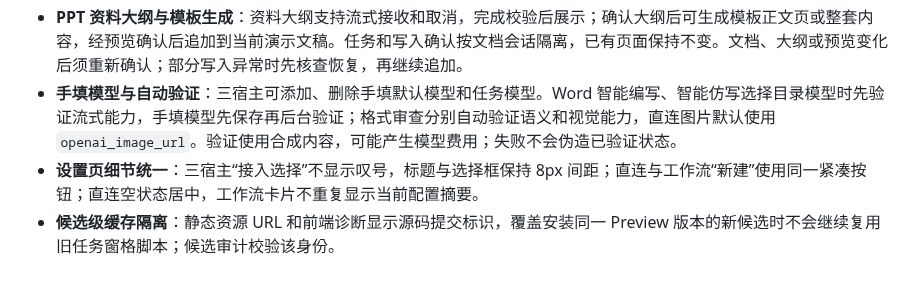
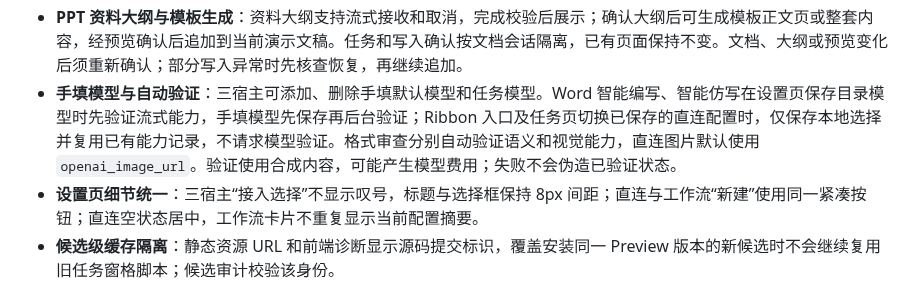
Before and after one commit to w4yne00/AI-WPS, a Markdown page: packaging/v0260-preview1-delivery.md, the part around the change. Rendered like a GitHub page.

Commit message:
docs(delivery): 明确配置切换不触发模型验证

```diff
--- a/packaging/v0260-preview1-delivery.md
+++ b/packaging/v0260-preview1-delivery.md
@@ -57,7 +57,7 @@ bash scripts/ai_wps_smoke_test.sh
 - **按需编写**：上传 DOCX，或由 WPS 原生接口将 DOC 临时副本转换后读取；完整文字、表格与原图一同输入支持图片的直连模型，按自由提示词生成段落或整篇，并复用智能编写的写作规范。界面保留参考文档、写作要求和结果预览，出处默认折叠，只允许主动在光标处插入。超文字容量明确拒绝，不截断或删图；图像 Token 无可靠估计时明确提示，沿用每张原图 5 MiB 通道限制。未读取对象会阻止生成，真实 DOC 转换、插入与多模态识图仍须现场验收。
 - **资料台账**：按上传资料和提取要求生成台账，预览确认后仅写入工作表中确认的空白区域；再次生成使用新任务，失败或中断的写入需先核对。
 - **PPT 资料大纲与模板生成**：资料大纲支持流式接收和取消，完成校验后展示；确认大纲后可生成模板正文页或整套内容，经预览确认后追加到当前演示文稿。任务和写入确认按文档会话隔离，已有页面保持不变。文档、大纲或预览变化后须重新确认；部分写入异常时先核查恢复，再继续追加。
-- **手填模型与自动验证**：三宿主可添加、删除手填默认模型和任务模型。Word 智能编写、智能仿写选择目录模型时先验证流式能力，手填模型先保存再后台验证；格式审查分别自动验证语义和视觉能力，直连图片默认使用 `openai_image_url`。验证使用合成内容，可能产生模型费用；失败不会伪造已验证状态。
+- **手填模型与自动验证**：三宿主可添加、删除手填默认模型和任务模型。Word 智能编写、智能仿写在设置页保存目录模型时先验证流式能力，手填模型先保存再后台验证；Ribbon 入口及任务页切换已保存的直连配置时，仅保存本地选择并复用已有能力记录，不请求模型验证。格式审查分别自动验证语义和视觉能力，直连图片默认使用 `openai_image_url`。验证使用合成内容，可能产生模型费用；失败不会伪造已验证状态。
 - **设置页细节统一**：三宿主“接入选择”不显示叹号，标题与选择框保持 8px 间距；直连与工作流“新建”使用同一紧凑按钮；直连空状态居中，工作流卡片不重复显示当前配置摘要。
 - **候选级缓存隔离**：静态资源 URL 和前端诊断显示源码提交标识，覆盖安装同一 Preview 版本的新候选时不会继续复用旧任务窗格脚本；候选审计校验该身份。
 - **窄窗与可访问性**：候选自动化覆盖 320×700、420×900、按钮几何、键盘焦点、可访问名称和 `prefers-reduced-motion`；真实 WPS 交互仍由 Issue #154 现场验证。
```
